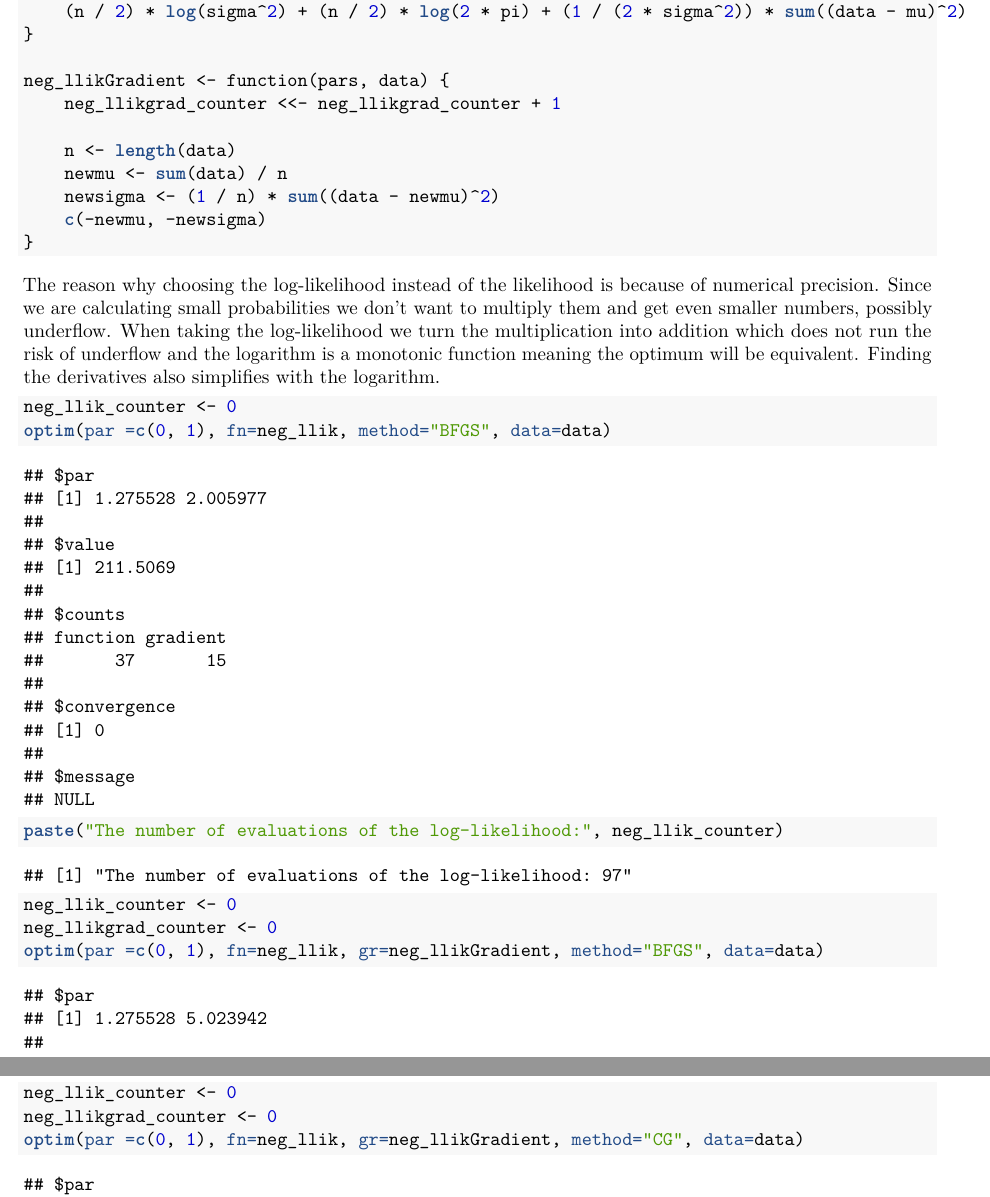
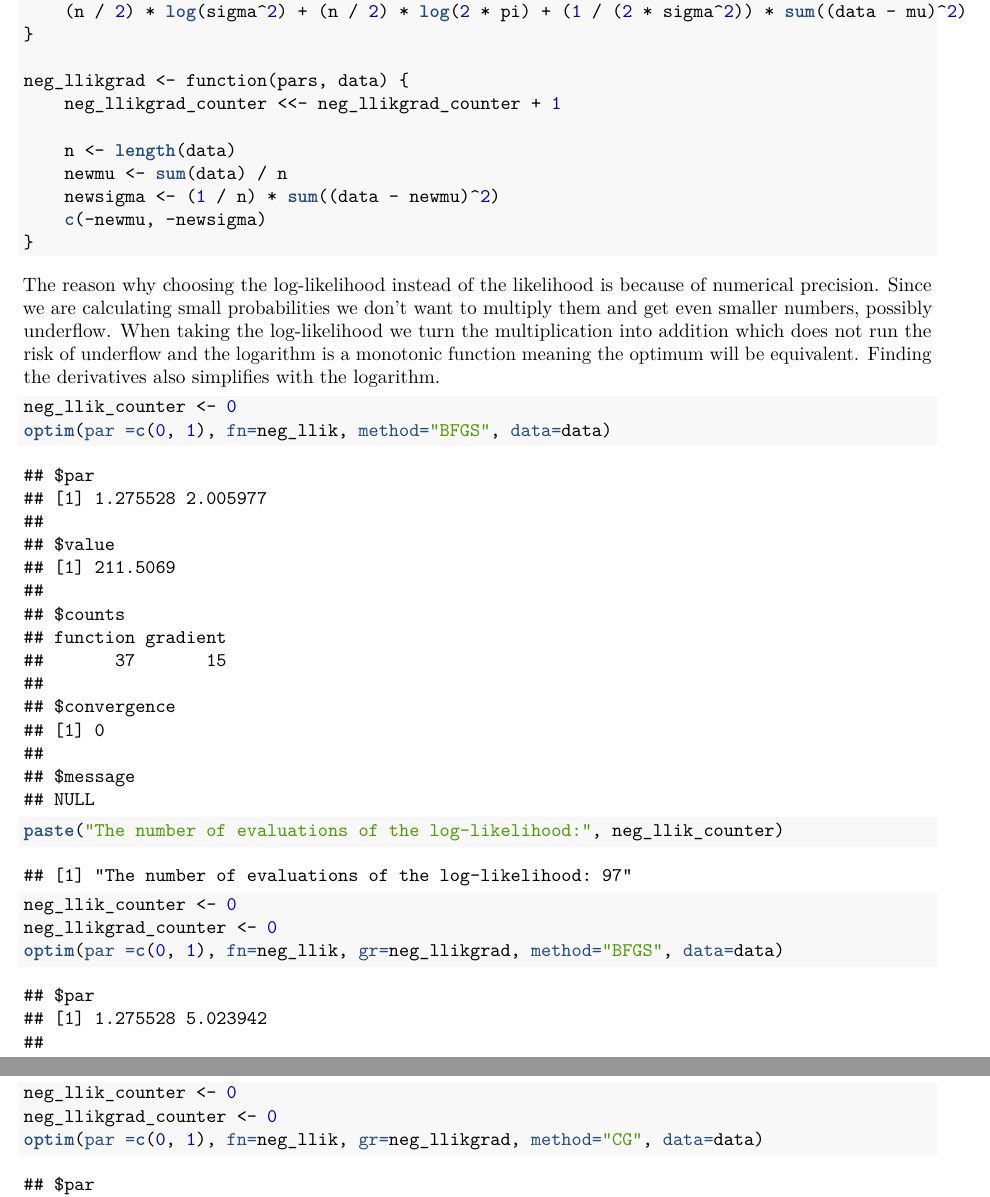
Before and after one commit to raholm/CS, an R Markdown document (report/report.Rmd): two parts of pages 4 and 5 of 6, joined at a grey line, cut so that both start at the same text. The pictures show the output file report/report.pdf that the author committed with the source.

Commit message:
Renamed gradient function.

````diff
--- a/report/report.Rmd
+++ b/report/report.Rmd
@@ -134,7 +134,7 @@ neg_llik <- function(pars, data){
     (n / 2) * log(sigma^2) + (n / 2) * log(2 * pi) + (1 / (2 * sigma^2)) * sum((data - mu)^2)
 }
 
-neg_llikGradient <- function(pars, data) {
+neg_llikgrad <- function(pars, data) {
     neg_llikgrad_counter <<- neg_llikgrad_counter + 1
 
     n <- length(data)
@@ -155,7 +155,7 @@ paste("The number of evaluations of the log-likelihood:", neg_llik_counter)
 ```{r}
 neg_llik_counter <- 0
 neg_llikgrad_counter <- 0
-optim(par =c(0, 1), fn=neg_llik, gr=neg_llikGradient, method="BFGS", data=data)
+optim(par =c(0, 1), fn=neg_llik, gr=neg_llikgrad, method="BFGS", data=data)
 paste("The number of evaluations of the log-likelihood:", neg_llik_counter)
 paste("The number of evaluations of the gradient:", neg_llikgrad_counter)
 ```
@@ -169,7 +169,7 @@ paste("The number of evaluations of the log-likelihood:", neg_llik_counter)
 ```{r}
 neg_llik_counter <- 0
 neg_llikgrad_counter <- 0
-optim(par =c(0, 1), fn=neg_llik, gr=neg_llikGradient, method="CG", data=data)
+optim(par =c(0, 1), fn=neg_llik, gr=neg_llikgrad, method="CG", data=data)
 paste("The number of evaluations of the gradient:", neg_llikgrad_counter)
 paste("The number of evaluations of the log-likelihood:", neg_llik_counter)
 ```
````
Also changed, not shown: report/report.pdf.
